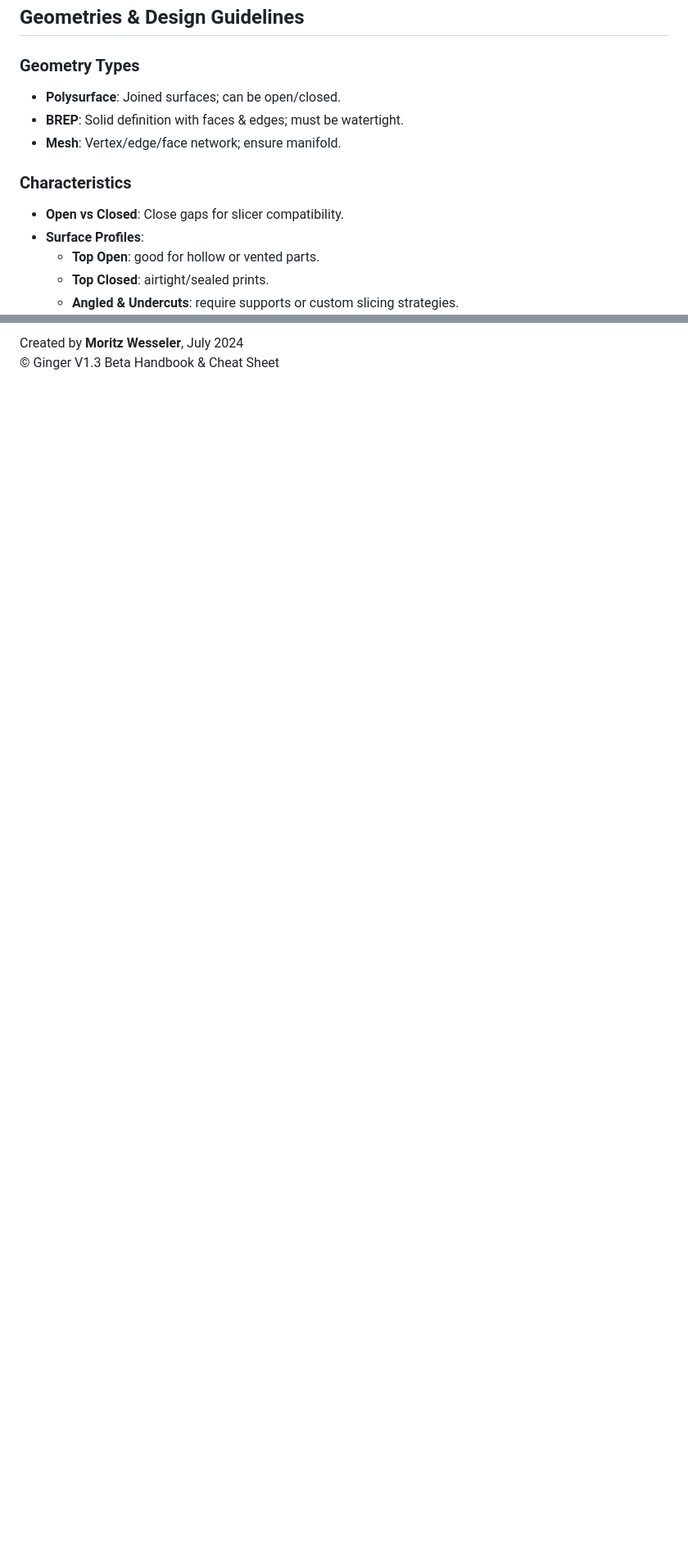
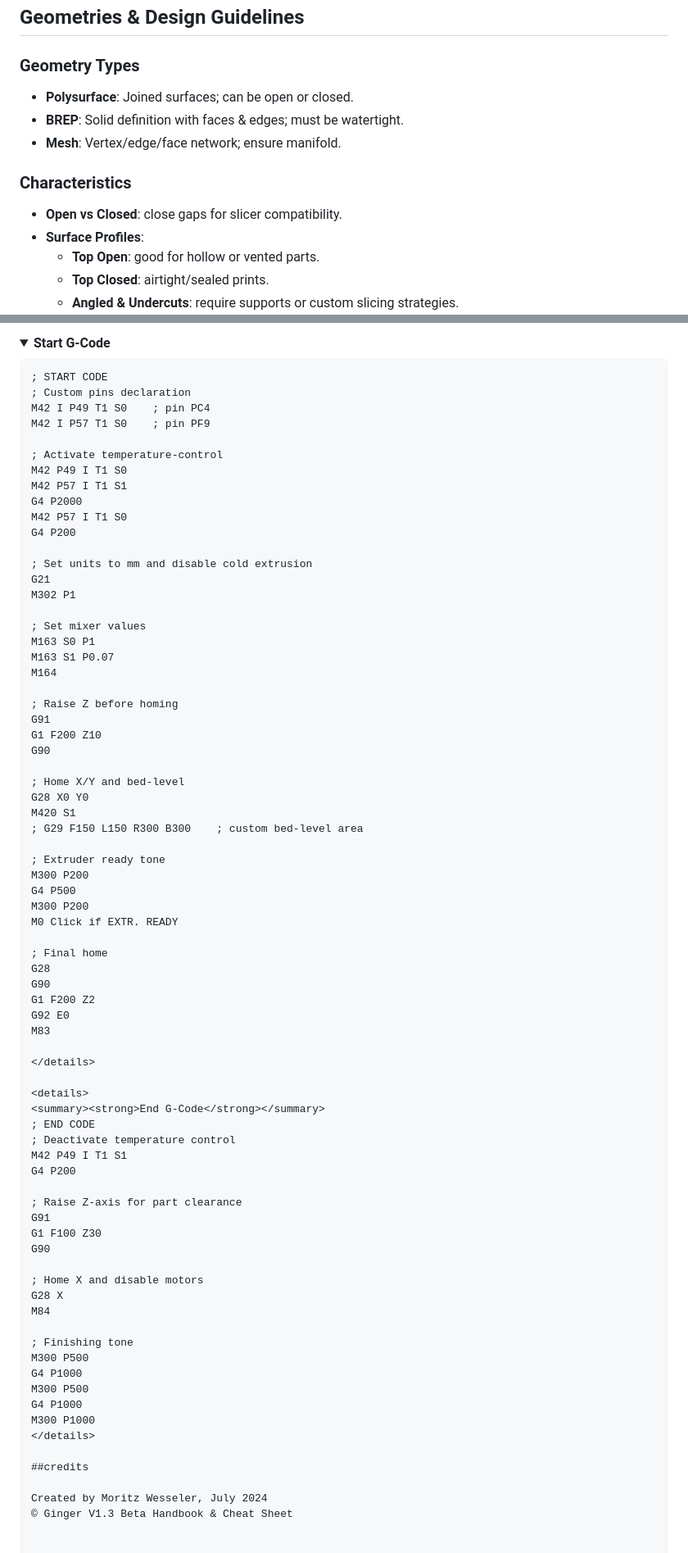
Before and after one commit to Moeewe/LARGER.slicer, a Markdown page: README_GINGER.md, 2 parts joined by grey strips. Shown: that part at 82% size. Rendered like a GitHub page; folded sections open; blank space fills up the shorter version.

````diff
--- a/README_GINGER.md
+++ b/README_GINGER.md
@@ -109,13 +112,13 @@ Before every print, verify:
 
 ### Geometry Types
 
-- **Polysurface**: Joined surfaces; can be open/closed.
+- **Polysurface**: Joined surfaces; can be open or closed.
 - **BREP**: Solid definition with faces & edges; must be watertight.
 - **Mesh**: Vertex/edge/face network; ensure manifold.
 
 ### Characteristics
 
-- **Open vs Closed**: Close gaps for slicer compatibility.
+- **Open vs Closed**: close gaps for slicer compatibility.
 - **Surface Profiles**:
   - **Top Open**: good for hollow or vented parts.
   - **Top Closed**: airtight/sealed prints.
@@ -245,3 +253,79 @@ Before every print, verify:
 
-Created by **Moritz Wesseler**, July 2024
+<details>
+<summary><strong>Start G-Code</strong></summary>
+
+```gcode
+; START CODE
+; Custom pins declaration
+M42 I P49 T1 S0    ; pin PC4
+M42 I P57 T1 S0    ; pin PF9
+
+; Activate temperature-control
+M42 P49 I T1 S0
+M42 P57 I T1 S1
+G4 P2000
+M42 P57 I T1 S0
+G4 P200
+
+; Set units to mm and disable cold extrusion
+G21
+M302 P1
+
+; Set mixer values
+M163 S0 P1
+M163 S1 P0.07
+M164
+
+; Raise Z before homing
+G91
+G1 F200 Z10
+G90
+
+; Home X/Y and bed-level
+G28 X0 Y0
+M420 S1
+; G29 F150 L150 R300 B300    ; custom bed-level area
+
+; Extruder ready tone
+M300 P200
+G4 P500
+M300 P200
+M0 Click if EXTR. READY
+
+; Final home
+G28
+G90
+G1 F200 Z2
+G92 E0
+M83
+
+</details>
+
+<details>
+<summary><strong>End G-Code</strong></summary>
+; END CODE
+; Deactivate temperature control
+M42 P49 I T1 S1
+G4 P200
+
+; Raise Z-axis for part clearance
+G91
+G1 F100 Z30
+G90
+
+; Home X and disable motors
+G28 X
+M84
+
+; Finishing tone
+M300 P500
+G4 P1000
+M300 P500
+G4 P1000
+M300 P1000
+</details>
+
+##credits
+
+Created by Moritz Wesseler, July 2024
 © Ginger V1.3 Beta Handbook & Cheat Sheet
````
Also changed, not shown: other parts of README_GINGER.md (+37 -29 lines).
